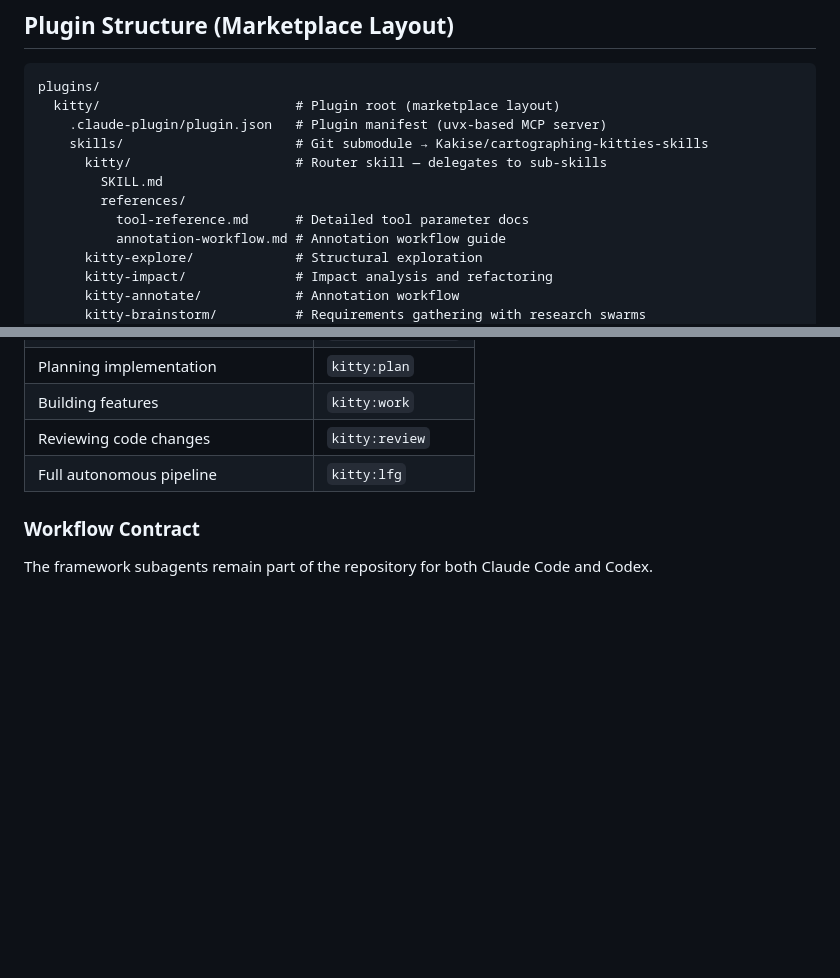
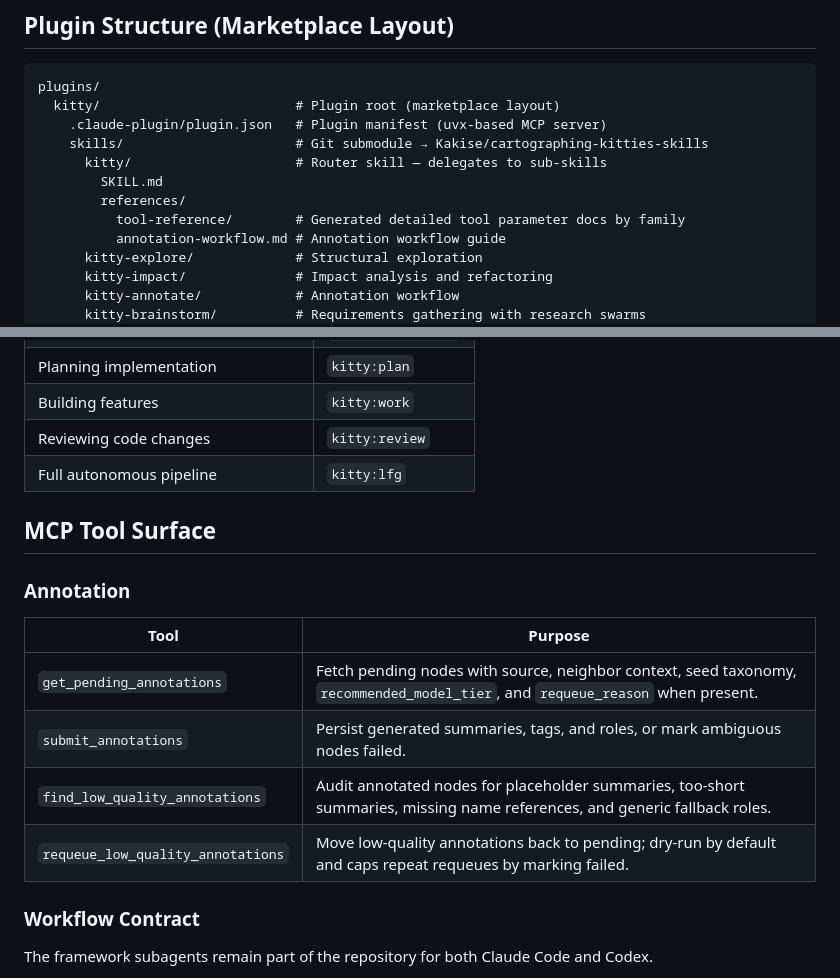
Before and after one commit to Kakise/cartographing-kitties-plugin, a Markdown page: CLAUDE.md, 2 parts joined by grey strips. Drawn GitHub-style; blank space fills up the shorter version.

```diff
--- a/CLAUDE.md
+++ b/CLAUDE.md
@@ -43,7 +43,7 @@ plugins/
       kitty/                     # Router skill — delegates to sub-skills
         SKILL.md
         references/
-          tool-reference.md      # Detailed tool parameter docs
+          tool-reference/        # Generated detailed tool parameter docs by family
           annotation-workflow.md # Annotation workflow guide
       kitty-explore/             # Structural exploration
       kitty-impact/              # Impact analysis and refactoring
@@ -109,6 +109,17 @@ Or use `kitty:lfg` for full autonomous execution (plan → work → review).
 | Building features | `kitty:work` |
 | Reviewing code changes | `kitty:review` |
 | Full autonomous pipeline | `kitty:lfg` |
+
+## MCP Tool Surface
+
+### Annotation
+
+| Tool | Purpose |
+|------|---------|
+| `get_pending_annotations` | Fetch pending nodes with source, neighbor context, seed taxonomy, `recommended_model_tier`, and `requeue_reason` when present. |
+| `submit_annotations` | Persist generated summaries, tags, and roles, or mark ambiguous nodes failed. |
+| `find_low_quality_annotations` | Audit annotated nodes for placeholder summaries, too-short summaries, missing name references, and generic fallback roles. |
+| `requeue_low_quality_annotations` | Move low-quality annotations back to pending; dry-run by default and caps repeat requeues by marking failed. |
 
 ### Workflow Contract
 
```
Also changed, not shown: README.md (+1 -1 lines).
